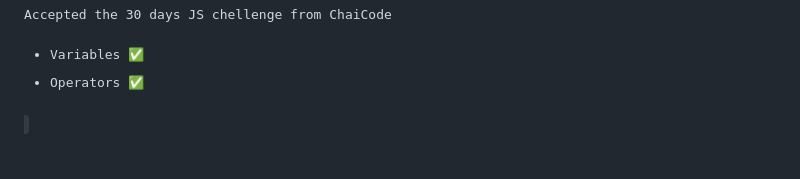
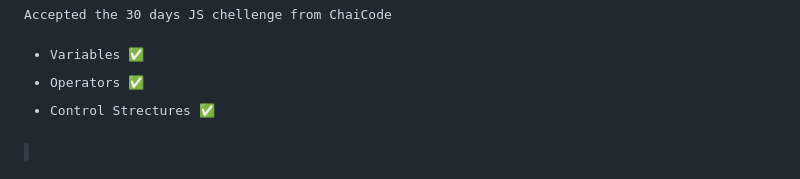
Before and after one commit to cnnarayanchavan/Module_3-JS, a Markdown page: README.md, the part around the change. Rendered like a GitHub page.

Commit message:
Day-3 Completed

```diff
--- a/README.md
+++ b/README.md
@@ -115,3 +115,4 @@ The return value of the 'Function Execution' context is **passed** to the **Glob
 Accepted the 30 days JS chellenge from ChaiCode
 * Variables ✅
 * Operators ✅
+* Control Strectures ✅
```
